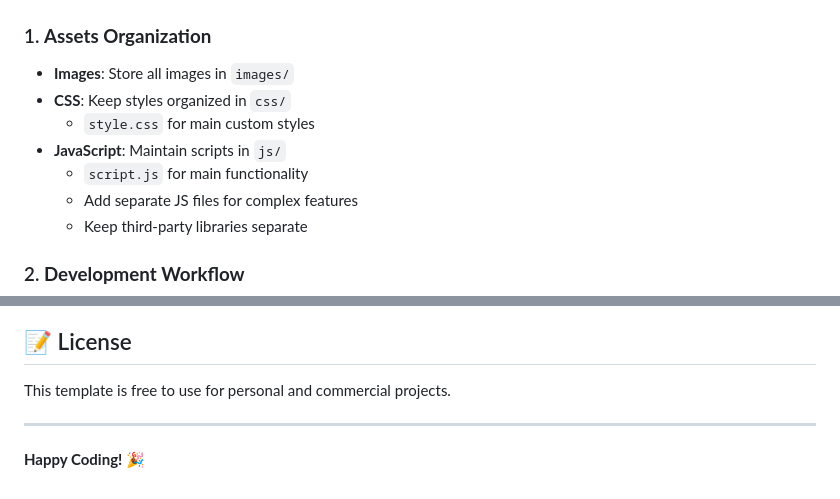
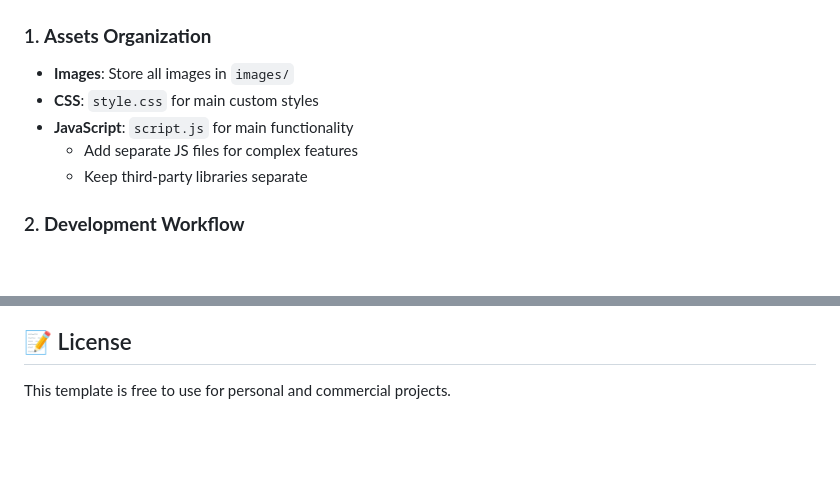
Before and after one commit to KevanMacGee/Bootstrap_5x_Starter, a Markdown page: README.md, 2 parts joined by grey strips. GitHub-like rendering; blank space fills up the shorter version.

Commit message:
Small tweaks to clarify README language

```diff
--- a/README.md
+++ b/README.md
@@ -58,10 +58,8 @@ git init     # Start fresh with your own git history
 ### 1. **Assets Organization**
 
 - **Images**: Store all images in `images/`
-- **CSS**: Keep styles organized in `css/`
-  - `style.css` for main custom styles
-- **JavaScript**: Maintain scripts in `js/`
-  - `script.js` for main functionality
+- **CSS**: `style.css` for main custom styles
+- **JavaScript**: `script.js` for main functionality
   - Add separate JS files for complex features
   - Keep third-party libraries separate
 
@@ -141,7 +139,3 @@ Edit CSS variables in `style.css`:
 ## 📝 License
 
 This template is free to use for personal and commercial projects.
-
----
-
-**Happy Coding! 🎉**
```
